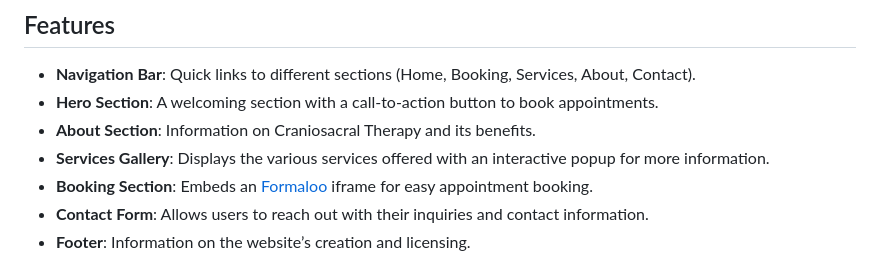
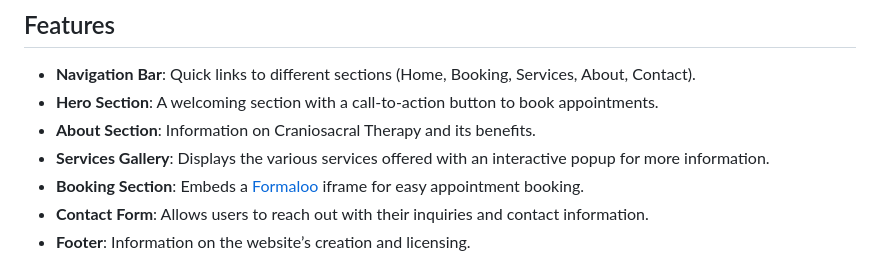
Before and after one commit to Aria-vero-s/craniosacral_therapy, a Markdown page: README.md, the part around the change. Rendered like a GitHub page.

```diff
--- a/README.md
+++ b/README.md
@@ -10,7 +10,7 @@ This is a simple, responsive website for **Craniosacral Therapy** services offer
 - **Hero Section**: A welcoming section with a call-to-action button to book appointments.
 - **About Section**: Information on Craniosacral Therapy and its benefits.
 - **Services Gallery**: Displays the various services offered with an interactive popup for more information.
-- **Booking Section**: Embeds an [Formaloo](https://formaloo.net/) iframe for easy appointment booking.
+- **Booking Section**: Embeds a [Formaloo](https://formaloo.net/) iframe for easy appointment booking.
 - **Contact Form**: Allows users to reach out with their inquiries and contact information.
 - **Footer**: Information on the website’s creation and licensing.
 
```
